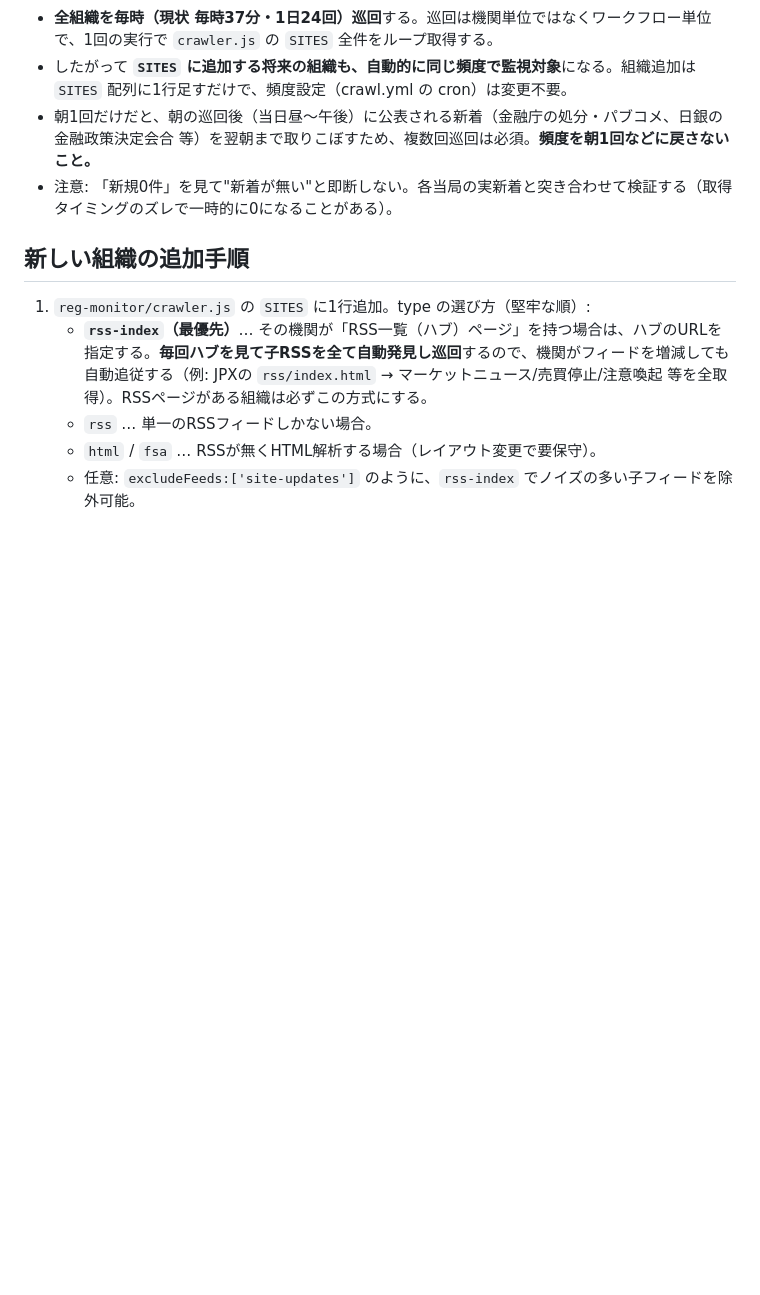
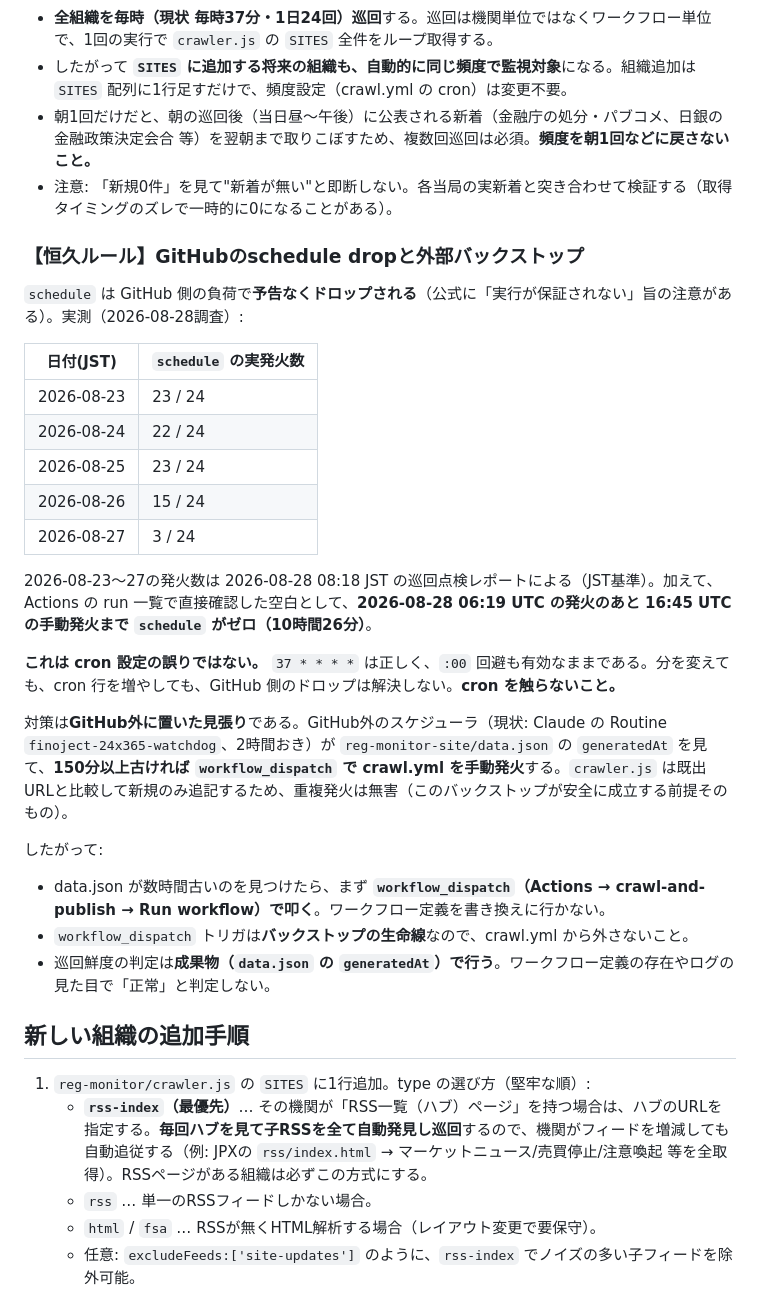
Before and after one commit to finoject/finoject-reg-monitor, a Markdown page: README.md, the part around the change. GitHub-like rendering; blank space fills up the shorter version.

Commit message:
docs: GitHubのschedule dropと外部バックストップを恒久ルールとして明記
2026-08-28 の実測で、`schedule` の発火が 8/26=15回、8/27=3回 に落ち、
8/28 は 06:19 UTC の発火後 16:45 UTC まで 10時間26分の空白があった。
cron `37 * * * *` は正しく、分の変更やcron行の追加では解決しない
（GitHub側のドロップ）ため、将来の保守者が cron を「直しに」行かないよう
README に判断根拠と対処を残す。

対処は GitHub 外に置いた見張りが data.json の generatedAt を見て
150分以上古ければ workflow_dispatch で crawl.yml を叩く方式。
crawler.js が既出URLと比較して新規のみ追記するため重複発火は無害で、
これがバックストップの成立前提であることも明記した。
あわせて workflow_dispatch トリガを外さないことを恒久ルール化した。

Co-Authored-By: Claude Opus 5 <noreply@anthropic.com>
Claude-Session: https://claude.ai/code/session_01EDdhiwcEZdWYMt66NMH4H2

```diff
--- a/README.md
+++ b/README.md
@@ -19,6 +19,28 @@
 - したがって **`SITES` に追加する将来の組織も、自動的に同じ頻度で監視対象**になる。組織追加は `SITES` 配列に1行足すだけで、頻度設定（crawl.yml の cron）は変更不要。
 - 朝1回だけだと、朝の巡回後（当日昼〜午後）に公表される新着（金融庁の処分・パブコメ、日銀の金融政策決定会合 等）を翌朝まで取りこぼすため、複数回巡回は必須。**頻度を朝1回などに戻さないこと。**
 - 注意: 「新規0件」を見て"新着が無い"と即断しない。各当局の実新着と突き合わせて検証する（取得タイミングのズレで一時的に0になることがある）。
+
+### 【恒久ルール】GitHubのschedule dropと外部バックストップ
+`schedule` は GitHub 側の負荷で**予告なくドロップされる**（公式に「実行が保証されない」旨の注意がある）。実測（2026-08-28調査）:
+
+| 日付(JST) | `schedule` の実発火数 |
+| --- | --- |
+| 2026-08-23 | 23 / 24 |
+| 2026-08-24 | 22 / 24 |
+| 2026-08-25 | 23 / 24 |
+| 2026-08-26 | 15 / 24 |
+| 2026-08-27 | 3 / 24 |
+
+2026-08-23〜27の発火数は 2026-08-28 08:18 JST の巡回点検レポートによる（JST基準）。加えて、Actions の run 一覧で直接確認した空白として、**2026-08-28 06:19 UTC の発火のあと 16:45 UTC の手動発火まで `schedule` がゼロ（10時間26分）**。
+
+**これは cron 設定の誤りではない。** `37 * * * *` は正しく、`:00` 回避も有効なままである。分を変えても、cron 行を増やしても、GitHub 側のドロップは解決しない。**cron を触らないこと。**
+
+対策は**GitHub外に置いた見張り**である。GitHub外のスケジューラ（現状: Claude の Routine `finoject-24x365-watchdog`、2時間おき）が `reg-monitor-site/data.json` の `generatedAt` を見て、**150分以上古ければ `workflow_dispatch` で crawl.yml を手動発火**する。`crawler.js` は既出URLと比較して新規のみ追記するため、重複発火は無害（このバックストップが安全に成立する前提そのもの）。
+
+したがって:
+- data.json が数時間古いのを見つけたら、まず **`workflow_dispatch`（Actions → crawl-and-publish → Run workflow）で叩く**。ワークフロー定義を書き換えに行かない。
+- `workflow_dispatch` トリガは**バックストップの生命線**なので、crawl.yml から外さないこと。
+- 巡回鮮度の判定は**成果物（`data.json` の `generatedAt`）で行う**。ワークフロー定義の存在やログの見た目で「正常」と判定しない。
 
 ## 新しい組織の追加手順
 1. `reg-monitor/crawler.js` の `SITES` に1行追加。type の選び方（堅牢な順）:
```
